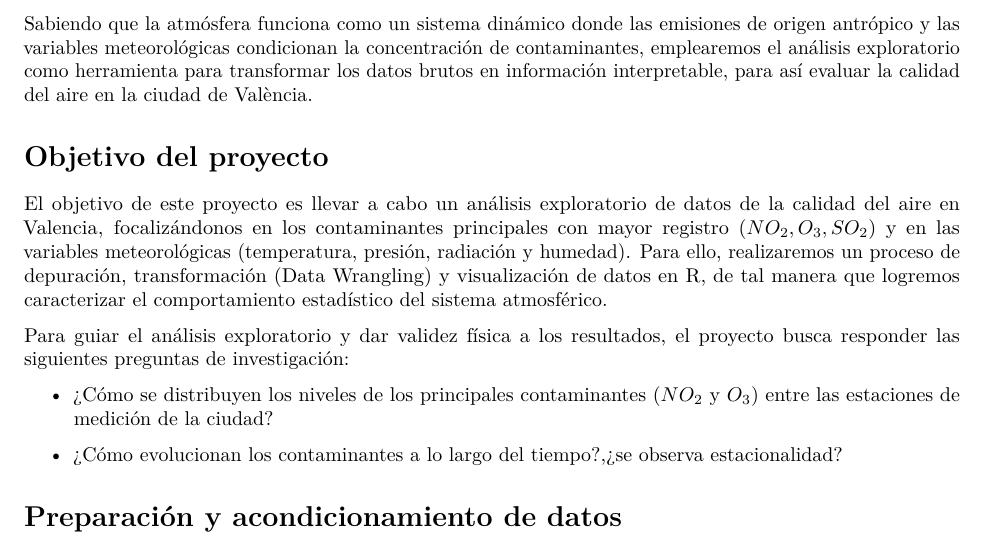
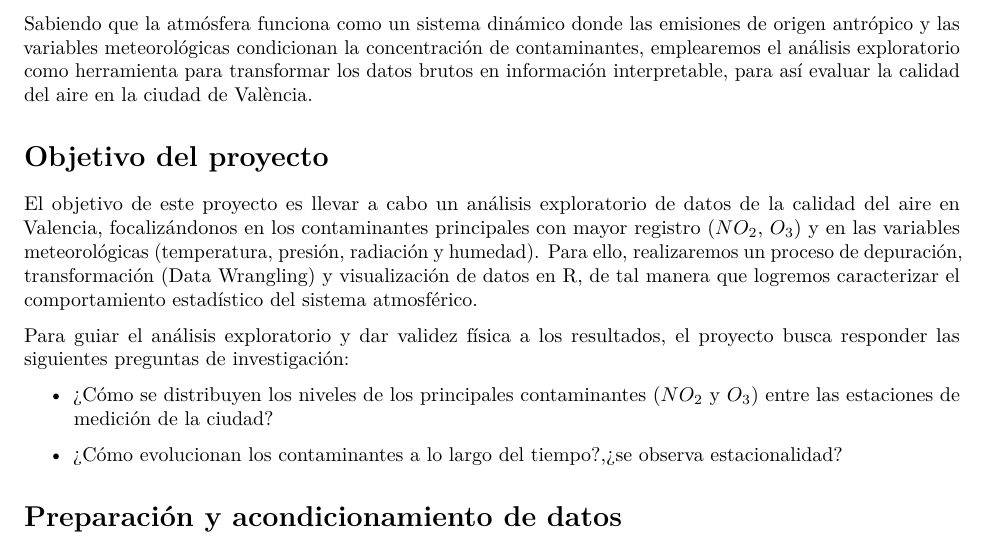
Before and after one commit to joseluis004/ProyectoAED, an R Markdown document (ProyectoAED/ProyectoAED.Rmd): part of page 2 of 9, cut so that both start at the same text. Rendered offline with R 4.5, knitr and Pandoc, then LaTeX, with nearby package versions; drawn as R Markdown's standard PDF in place of the format the file asks for; some code elsewhere in the file could not run offline.

Commit message:
corrección

```diff
--- a/ProyectoAED/ProyectoAED.Rmd
+++ b/ProyectoAED/ProyectoAED.Rmd
@@ -58,7 +58,7 @@ Sabiendo que la atmósfera funciona como un sistema dinámico donde las emisione
 
 # Objetivo del proyecto
 
-El objetivo de este proyecto es llevar a cabo un análisis exploratorio de datos de la calidad del aire en Valencia, focalizándonos en los contaminantes principales con mayor registro ($NO_2, O_3, SO_2$) y en las variables meteorológicas (temperatura, presión, radiación y humedad). Para ello, realizaremos un proceso de depuración, transformación (Data Wrangling) y visualización de datos en R, de tal manera que logremos caracterizar el comportamiento estadístico del sistema atmosférico.
+El objetivo de este proyecto es llevar a cabo un análisis exploratorio de datos de la calidad del aire en Valencia, focalizándonos en los contaminantes principales con mayor registro ($NO_2$, $O_3$) y en las variables meteorológicas (temperatura, presión, radiación y humedad). Para ello, realizaremos un proceso de depuración, transformación (Data Wrangling) y visualización de datos en R, de tal manera que logremos caracterizar el comportamiento estadístico del sistema atmosférico.
 
 Para guiar el análisis exploratorio y dar validez física a los resultados, el proyecto busca responder las siguientes preguntas de investigación:
 
```
